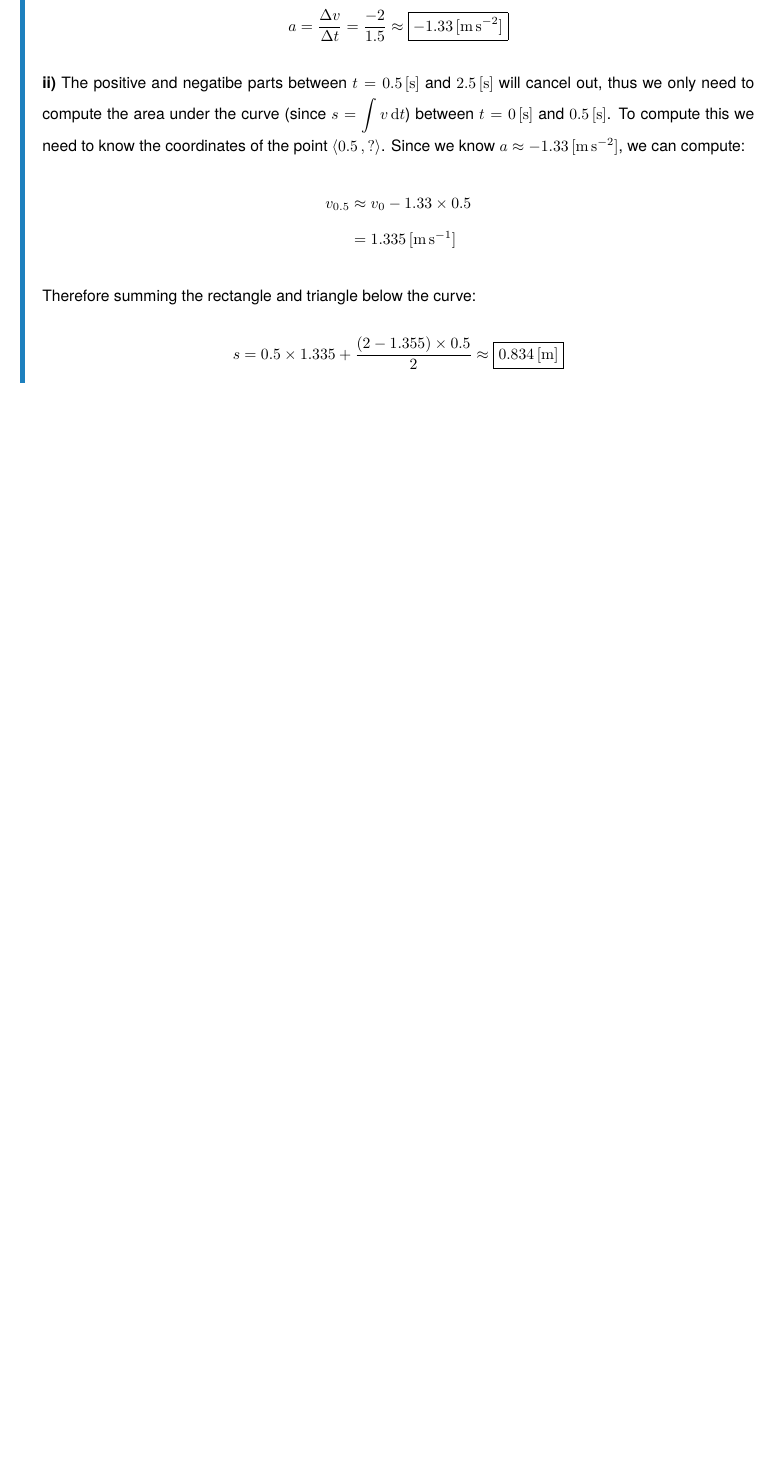
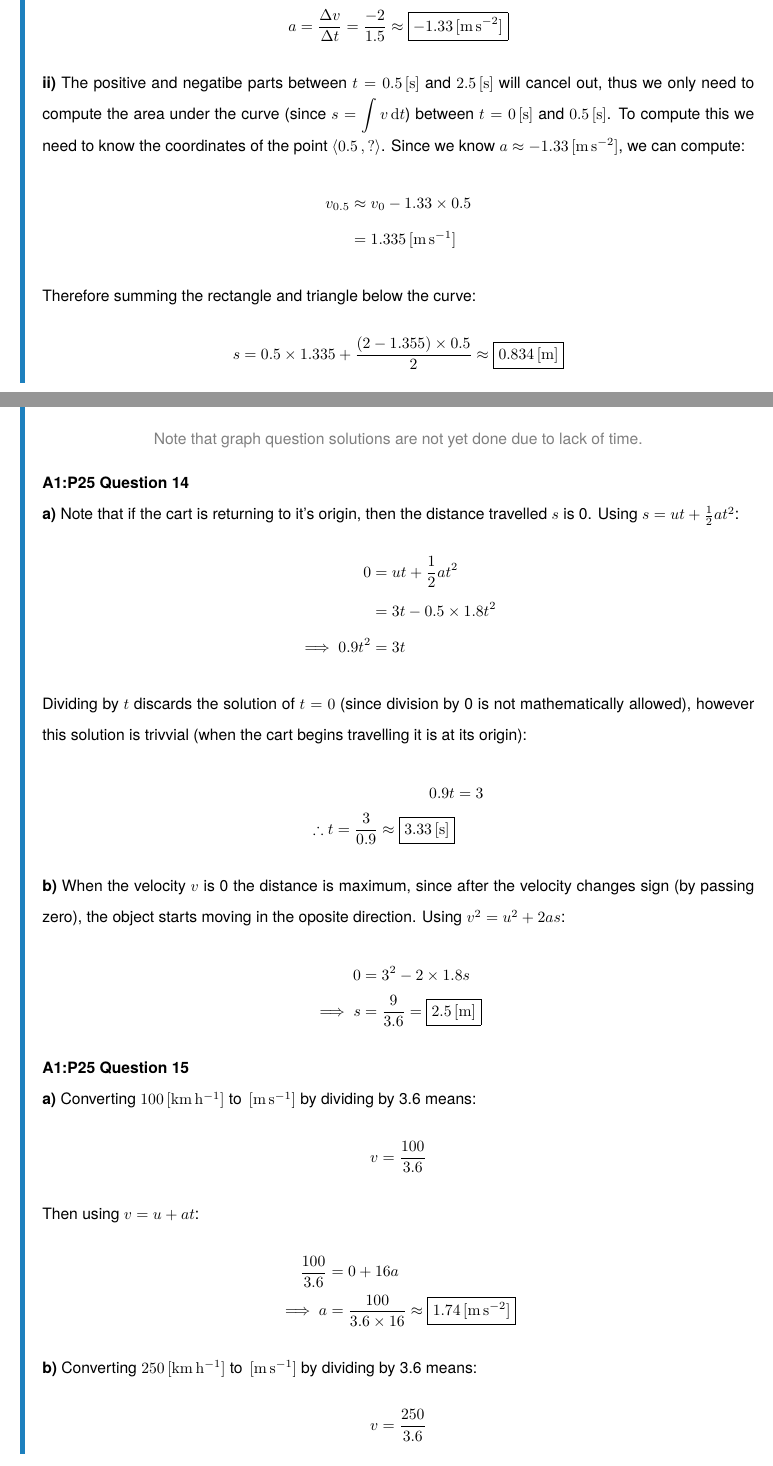
Before and after one commit to NoelNimstad/PhysicsSuggestedSolutions, a LaTeX document (main.tex, which reads A.tex): part of page 5 of 7 before the commit and two parts of pages 5 and 6 of 9 after it, the two joined at a grey line, cut so that both start at the same text, the shorter picture padded with empty space. Compiled offline with pdfLaTeX.

Commit message:
added 5 new questions

```diff
--- a/A.tex
+++ b/A.tex
@@ -206,3 +206,42 @@ $$
 \subquestion{c}
 \graphquestion
 
+\question{A1}{25}{14}
+\subquestion{a}
+Note that if the cart is returning to it's origin, then the distance travelled $s$ is 0.
+Using $s=ut+\frac{1}{2}at^2$:
+\begin{align*}
+    0&=ut+\frac{1}{2}at^2\\
+    &=3t-0.5\times1.8t^2\\
+    \implies0.9t^2&=3t
+\end{align*}
+Dividing by $t$ discards the solution of $t=0$ (since division by 0 is not mathematically allowed), however this solution is trivvial (when the cart begins travelling it is at its origin):
+\begin{align*}
+    0.9t&=3\\
+    \therefore t=\frac{3}{0.9}\approx\boxed{3.33\unit{s}}
+\end{align*}
+
+\subquestion{b}
+When the velocity $v$ is 0 the distance is maximum, since after the velocity changes sign (by passing zero), the object starts moving in the oposite direction.
+Using $v^2=u^2+2as$:
+\begin{align*}
+    0&=3^2-2\times1.8s\\
+    \implies s&=\frac{9}{3.6}=\boxed{2.5\unit{m}}
+\end{align*}
+
+\question{A1}{25}{15}
+\subquestion{a}
+Converting $100\unit{km\,h^{-1}}$ to $\unit{m\,s^{-1}}$ by dividing by 3.6 means:
+$$
+    v=\frac{100}{3.6}
+$$
+Then using $v=u+at$:
+\begin{align*}
+    \frac{100}{3.6}&=0+16a\\
+    \implies a&=\frac{100}{3.6\times16}\approx\boxed{1.74\unit{m\,s^{-2}}}
+\end{align*}
+
+\subquestion{b}
+Converting $250\unit{km\,h^{-1}}$ to $\unit{m\,s^{-1}}$ by dividing by 3.6 means:
+$$
+    v=\frac{250}{3.6}
```
Also changed, not shown: main.pdf, A.tex (52 more changed lines).
